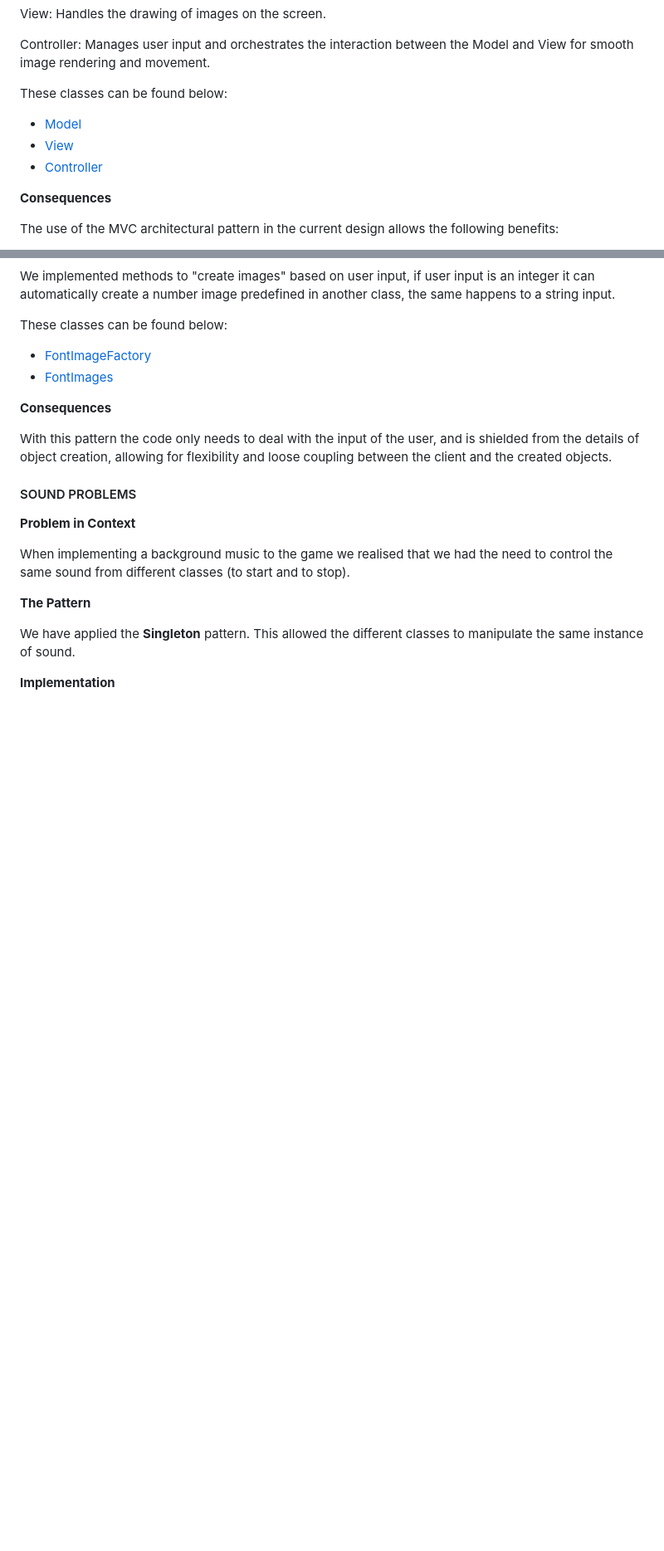
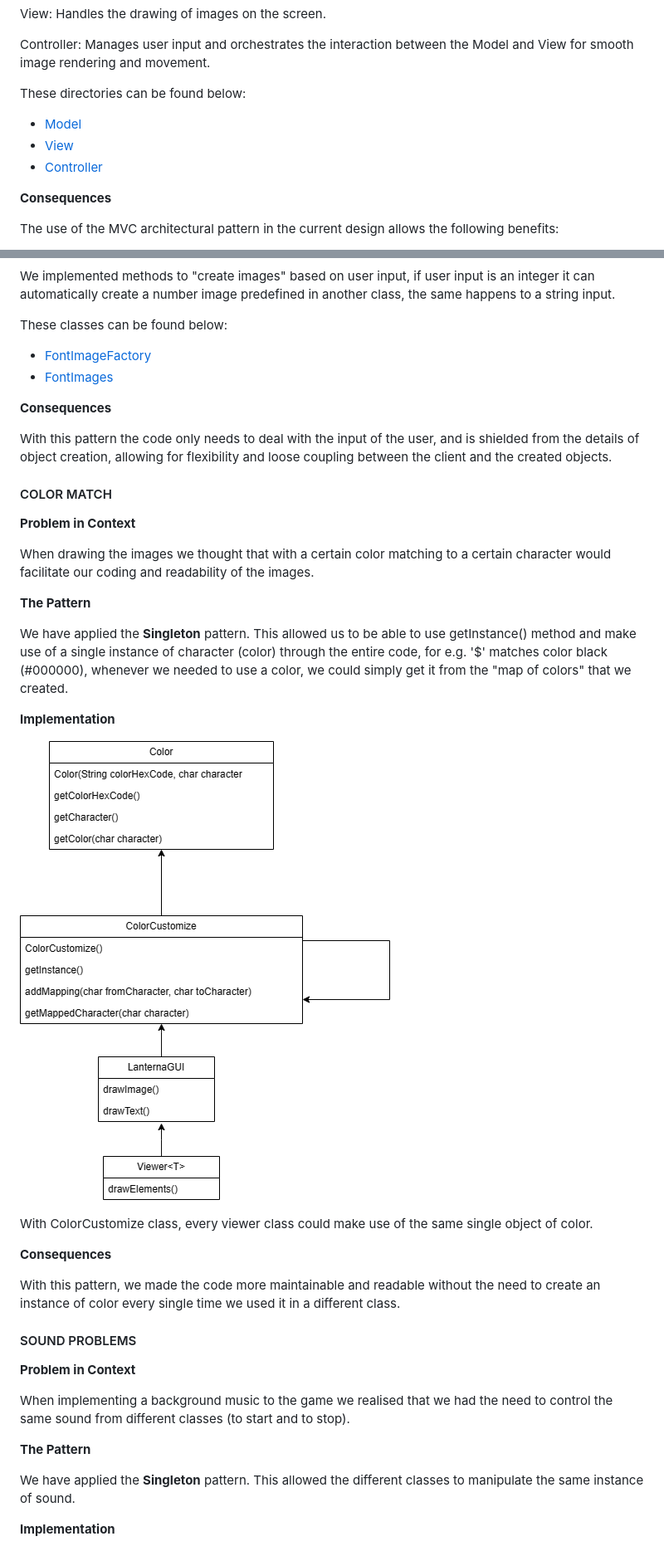
Before and after one commit to YZ1GO/L.EIC014_LDTS_PRJ, a Markdown page: docs/README.md, 2 parts joined by grey strips. Shown: that part at 83% size. Drawn GitHub-style; pictures changed too: docs/images/UMLs/Singleton2.png (added); blank space fills up the shorter version.

Commit message:
added another pattern used in code

```diff
--- a/docs/README.md
+++ b/docs/README.md
@@ -61,5 +61,5 @@ View: Handles the drawing of images on the screen.
 
 Controller: Manages user input and orchestrates the interaction between the Model and View for smooth image rendering and movement.
 
-These classes can be found below:
+These directories can be found below:
 
@@ -176,6 +176,27 @@ These classes can be found below:
 With this pattern the code only needs to deal with the input of the user, and is shielded from the details of object creation,
 allowing for flexibility and loose coupling between the client and the created objects.
 
+#### COLOR MATCH
+
+**Problem in Context**
+
+When drawing the images we thought that with a certain color matching to a certain character would facilitate our coding and readability of the images.
+
+**The Pattern**
+
+We have applied the **Singleton** pattern. This allowed us to be able to use getInstance() method and make use of a single instance of character (color) through the
+entire code, for e.g. '$' matches color black (#000000), whenever we needed to use a color, we could simply get it from the "map of colors" that we created.
+
+**Implementation**
+
+![](images/UMLs/Singleton2.png)
+
+With ColorCustomize class, every viewer class could make use of the same single object of color.
+
+**Consequences**
+
+With this pattern, we made the code more maintainable and readable without the need to create an instance of color every single time we used it in a different class.
+
 #### SOUND PROBLEMS
 
 **Problem in Context**
```
Also changed, not shown: other parts of docs/README.md (+3 -3 lines), 1 other file.
